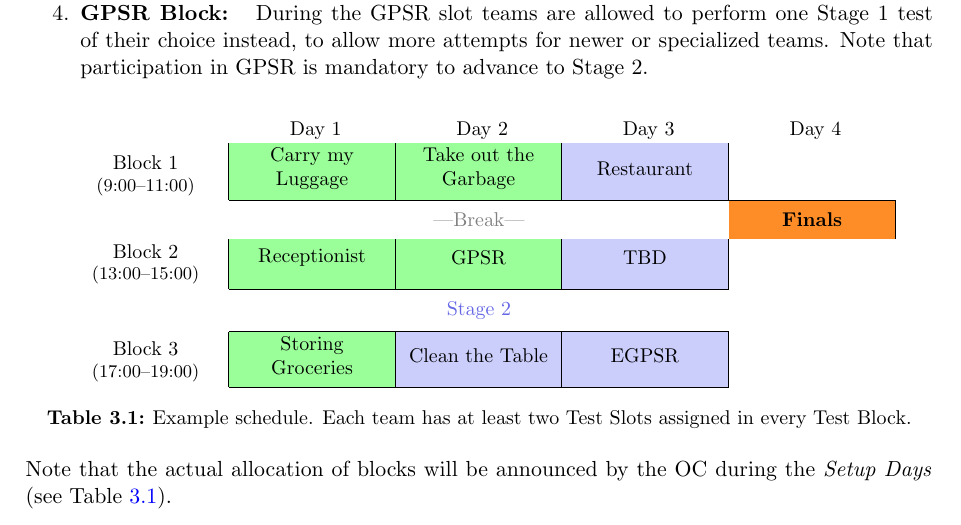
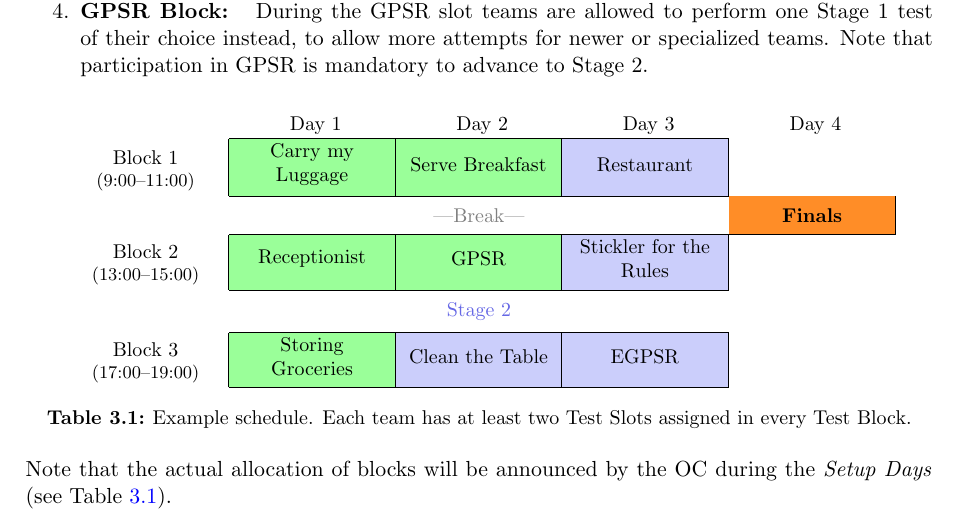
Before and after one commit to RoboCupAtHome/RuleBook, a LaTeX thesis (Rulebook.tex, which reads general_rules/Organization.tex): part of page 28 of 76, cut so that both start at the same text. Compiled offline with pdfLaTeX.

Commit message:
Table 3.1 updated with current test (i.e. removed Take out the garbage and added Clean the Table and Stickler for the Rules)

```diff
--- a/general_rules/Organization.tex
+++ b/general_rules/Organization.tex
@@ -80,7 +80,7 @@ In case of having no considerable score deviation between a team advancing to th
 
 	\cell{Block 1\\\footnotesize(9:00--11:00)}
 		& \cell{Carry my Luggage}
-		& \cell{Take out the Garbage}
+		& \cell{Serve Breakfast}
 		& \cell{Restaurant}
 		& \cellcolor{white}
 		\\\hhline{~----}
@@ -95,7 +95,7 @@ In case of having no considerable score deviation between a team advancing to th
 	\cell{Block 2\\\footnotesize(13:00--15:00)}
 		& \cell{Receptionist}
 		& \cell{GPSR}
-		& \cell{TBD}
+		& \cell{Stickler for the Rules}
 		& \cellcolor{white}
 		\\\hhline{~---}
 
```
